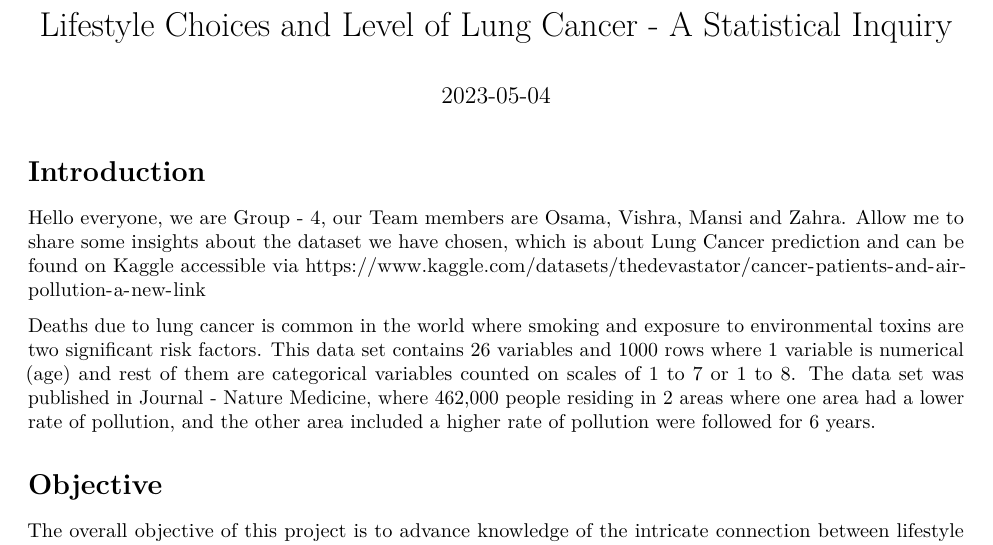
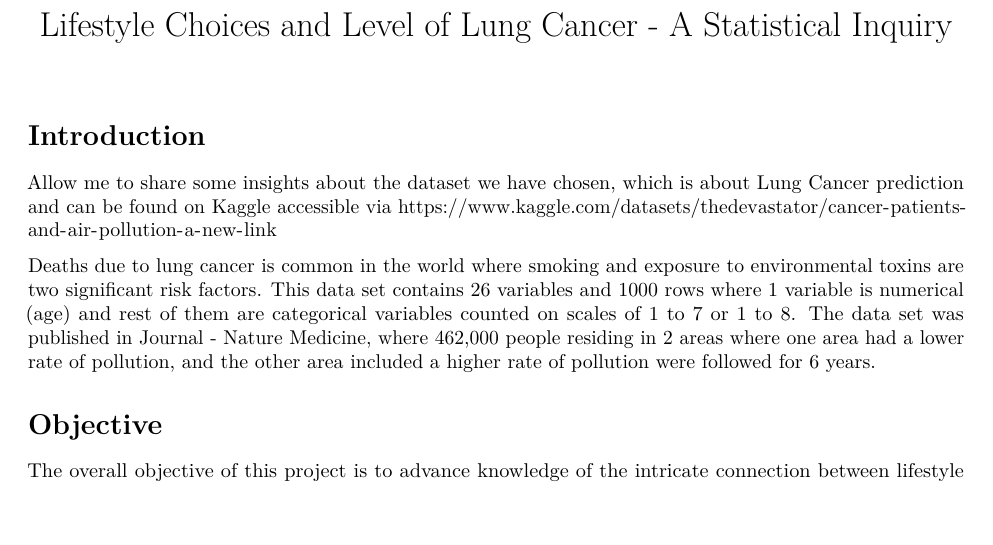
Before and after one commit to Mansi-Pagare/Lifestyle-vs-Lung-Cancer, an R Markdown document (Group4.Rmd): part of page 1 of 7, cut so that both start at the same text, the shorter picture padded with empty space. Rendered offline with R 4.5, knitr and Pandoc, then LaTeX, with nearby package versions; some code elsewhere in the file could not run offline.

Commit message:
Update Group4.Rmd

```diff
--- a/Group4.Rmd
+++ b/Group4.Rmd
@@ -3,12 +3,10 @@ title: "Lifestyle Choices and Level of Lung Cancer - A Statistical Inquiry "
 output:
   pdf_document: default
   html_document: default
-date: "2023-05-04"
 ---
 
 # Introduction
 
-Hello everyone, we are Group - 4, our Team members are Osama, Vishra, Mansi and Zahra.
 Allow me to share some insights about the dataset we have chosen, which is about Lung Cancer prediction and can be found on Kaggle accessible via https://www.kaggle.com/datasets/thedevastator/cancer-patients-and-air-pollution-a-new-link
 
 Deaths due to lung cancer is common in the world where smoking and exposure to environmental toxins are two significant risk factors. This data set contains 26 variables and 1000 rows where 1 variable is numerical (age) and rest of them are categorical variables counted on scales of 1 to 7 or 1 to 8. The data set was published in Journal - Nature Medicine, where 462,000 people residing in 2 areas where one area had a lower rate of pollution, and the other area included a higher rate of pollution were followed for 6 years.
```
